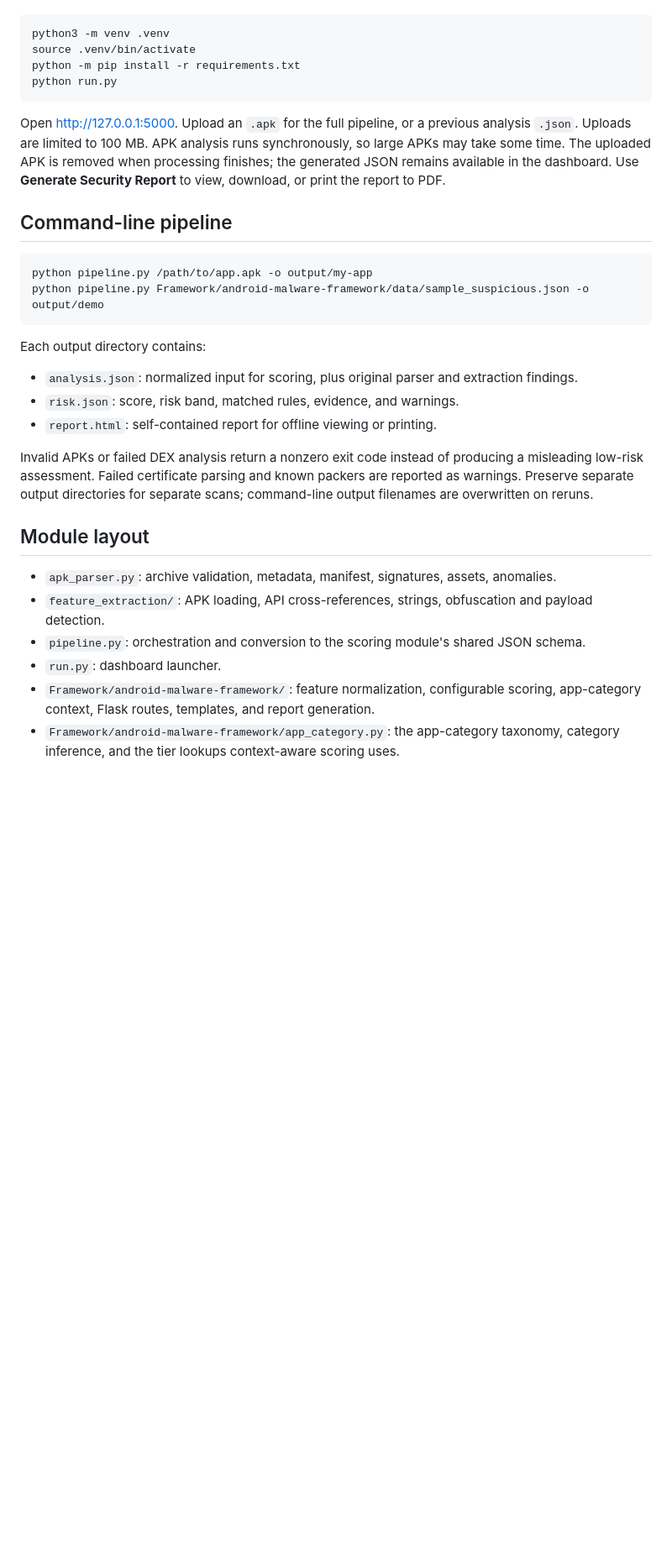
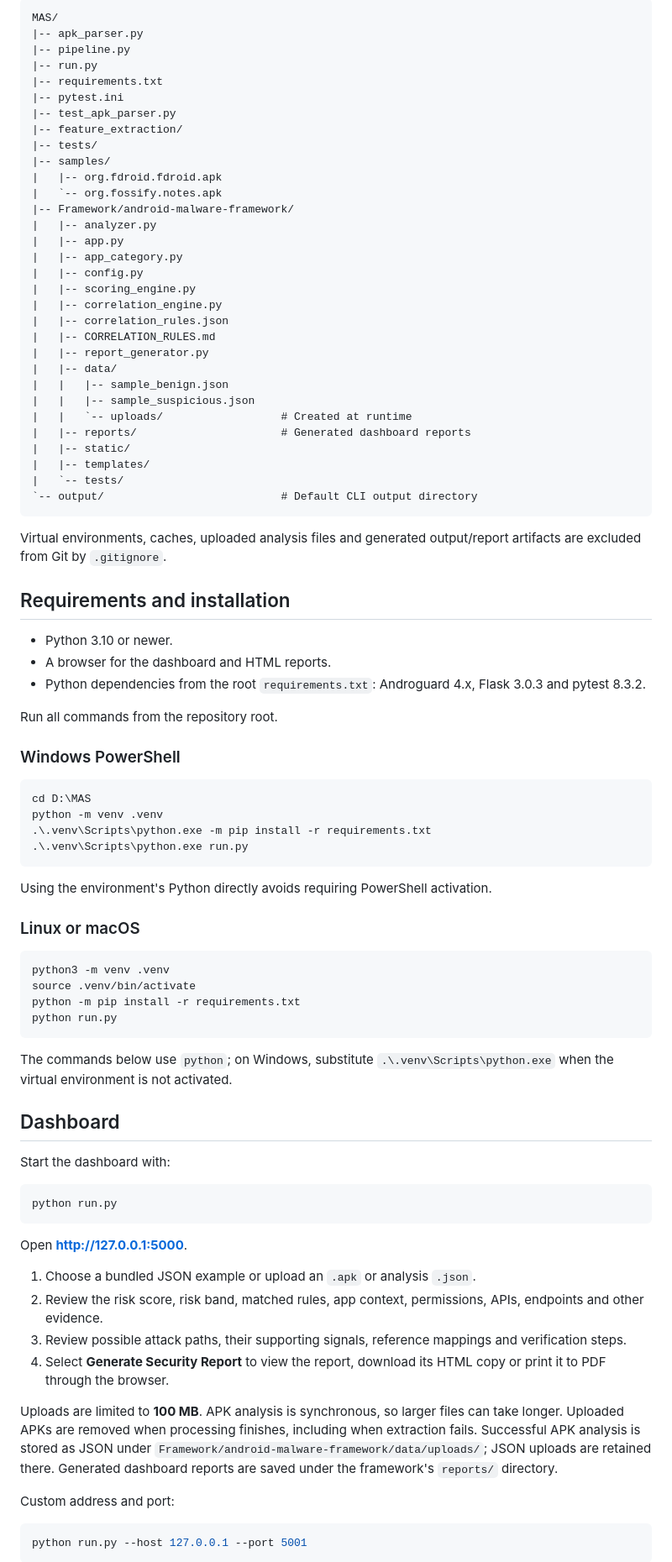
Before and after one commit to adhilbinmujeeb/MAS_course_project-team-, a Markdown page: README.md, the part around one of its changes. Shown at 84% size. Rendered like a GitHub page; blank space fills up the shorter version.

````diff
--- a/README.md
+++ b/README.md
@@ -11,3 +51,59 @@ Run from the repository root (Python 3.10 or newer):
+```text
+MAS/
+|-- apk_parser.py
+|-- pipeline.py
+|-- run.py
+|-- requirements.txt
+|-- pytest.ini
+|-- test_apk_parser.py
+|-- feature_extraction/
+|-- tests/
+|-- samples/
+|   |-- org.fdroid.fdroid.apk
+|   `-- org.fossify.notes.apk
+|-- Framework/android-malware-framework/
+|   |-- analyzer.py
+|   |-- app.py
+|   |-- app_category.py
+|   |-- config.py
+|   |-- scoring_engine.py
+|   |-- correlation_engine.py
+|   |-- correlation_rules.json
+|   |-- CORRELATION_RULES.md
+|   |-- report_generator.py
+|   |-- data/
+|   |   |-- sample_benign.json
+|   |   |-- sample_suspicious.json
+|   |   `-- uploads/                  # Created at runtime
+|   |-- reports/                      # Generated dashboard reports
+|   |-- static/
+|   |-- templates/
+|   `-- tests/
+`-- output/                           # Default CLI output directory
+```
+
+Virtual environments, caches, uploaded analysis files and generated output/report artifacts are excluded from Git by `.gitignore`.
+
+## Requirements and installation
+
+- Python 3.10 or newer.
+- A browser for the dashboard and HTML reports.
+- Python dependencies from the root `requirements.txt`: Androguard 4.x, Flask 3.0.3 and pytest 8.3.2.
+
+Run all commands from the repository root.
+
+### Windows PowerShell
+
+```powershell
+cd D:\MAS
+python -m venv .venv
+.\.venv\Scripts\python.exe -m pip install -r requirements.txt
+.\.venv\Scripts\python.exe run.py
+```
+
+Using the environment's Python directly avoids requiring PowerShell activation.
+
+### Linux or macOS
 
 ```bash
 python3 -m venv .venv
@@ -16,38 +112,28 @@ python -m pip install -r requirements.txt
 python run.py
 ```
 
-Open http://127.0.0.1:5000. Upload an `.apk` for the full pipeline, or a
-previous analysis `.json`. Uploads are limited to 100 MB. APK analysis runs
-synchronously, so large APKs may take some time. The uploaded APK is removed
-when processing finishes; the generated JSON remains available in the dashboard.
-Use **Generate Security Report** to view, download, or print the report to PDF.
+The commands below use `python`; on Windows, substitute `.\.venv\Scripts\python.exe` when the virtual environment is not activated.
 
-## Command-line pipeline
+## Dashboard
+
+Start the dashboard with:
 
 ```bash
-python pipeline.py /path/to/app.apk -o output/my-app
-python pipeline.py Framework/android-malware-framework/data/sample_suspicious.json -o output/demo
+python run.py
 ```
 
-Each output directory contains:
+Open **http://127.0.0.1:5000**.
 
-- `analysis.json`: normalized input for scoring, plus original parser and extraction findings.
-- `risk.json`: score, risk band, matched rules, evidence, and warnings.
-- `report.html`: self-contained report for offline viewing or printing.
+1. Choose a bundled JSON example or upload an `.apk` or analysis `.json`.
+2. Review the risk score, risk band, matched rules, app context, permissions, APIs, endpoints and other evidence.
+3. Review possible attack paths, their supporting signals, reference mappings and verification steps.
+4. Select **Generate Security Report** to view the report, download its HTML copy or print it to PDF through the browser.
 
-Invalid APKs or failed DEX analysis return a nonzero exit code instead of
-producing a misleading low-risk assessment. Failed certificate parsing and
-known packers are reported as warnings. Preserve separate output directories
-for separate scans; command-line output filenames are overwritten on reruns.
+Uploads are limited to **100 MB**. APK analysis is synchronous, so larger files can take longer. Uploaded APKs are removed when processing finishes, including when extraction fails. Successful APK analysis is stored as JSON under `Framework/android-malware-framework/data/uploads/`; JSON uploads are retained there. Generated dashboard reports are saved under the framework's `reports/` directory.
 
-## Module layout
+Custom address and port:
 
-- `apk_parser.py`: archive validation, metadata, manifest, signatures, assets, anomalies.
-- `feature_extraction/`: APK loading, API cross-references, strings, obfuscation and payload detection.
-- `pipeline.py`: orchestration and conversion to the scoring module's shared JSON schema.
-- `run.py`: dashboard launcher.
-- `Framework/android-malware-framework/`: feature normalization,
-  configurable scoring, app-category context, Flask routes, templates, and report generation.
-- `Framework/android-malware-framework/app_category.py`: the app-category
-  taxonomy, category inference, and the tier lookups context-aware scoring uses.
+```bash
+python run.py --host 127.0.0.1 --port 5001
+```
 
````
Also changed, not shown: other parts of README.md (+210 -270 lines).
